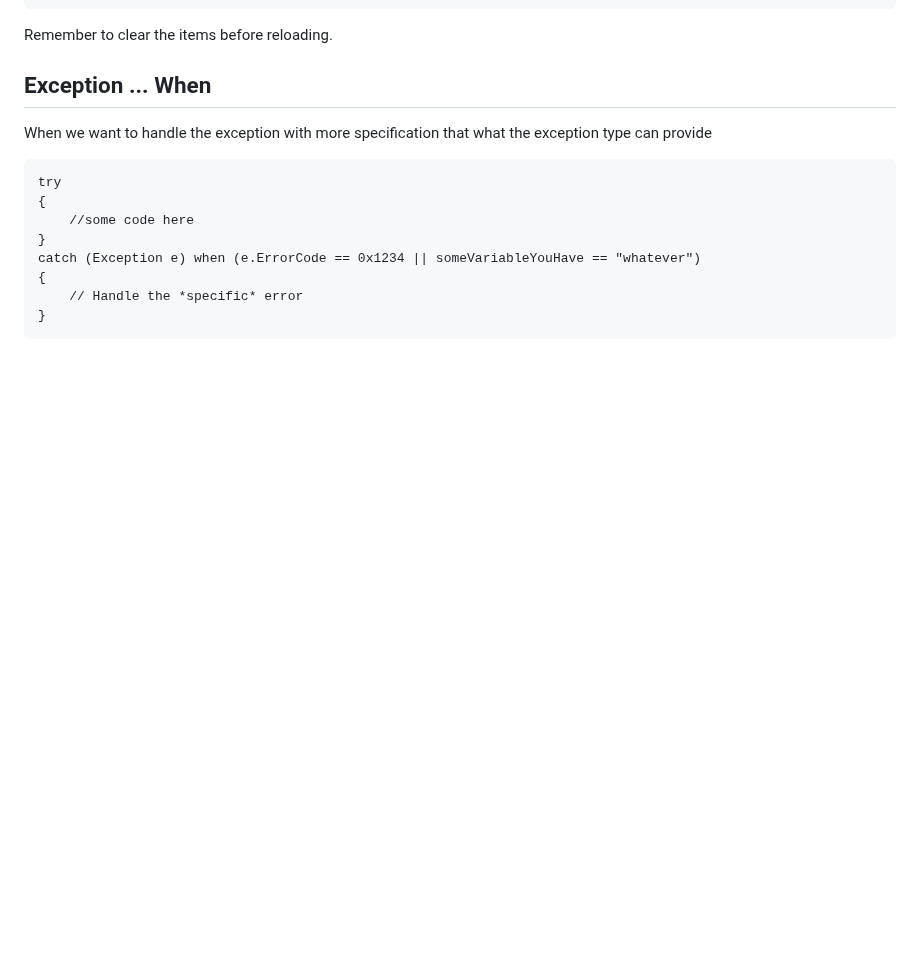
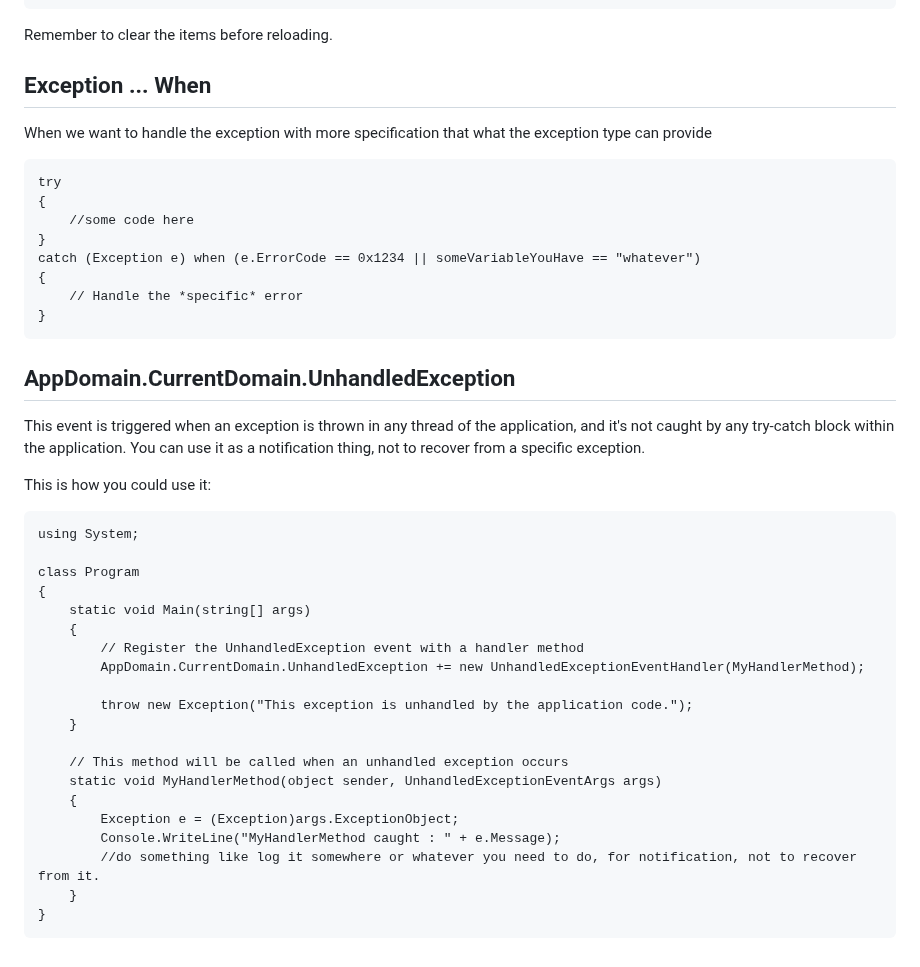
Before and after one commit to GemmaAprendiendo/Articles, a Markdown page: csharp/little_things_to_rememember.md, the part around the change. GitHub-like rendering; blank space fills up the shorter version.

Commit message:
add AppDomain.CurrentDomain.UnhandledException

````diff
--- a/csharp/little_things_to_rememember.md
+++ b/csharp/little_things_to_rememember.md
@@ -512,3 +512,33 @@ catch (Exception e) when (e.ErrorCode == 0x1234 || someVariableYouHave == "whate
     // Handle the *specific* error
 }
 ```
+
+## AppDomain.CurrentDomain.UnhandledException
+
+This event is triggered when an exception is thrown in any thread of the application, and it's not caught by any try-catch block within the application.  You can use it as a notification
+thing, not to recover from a specific exception.
+
+This is how you could use it:
+
+```
+using System;
+
+class Program
+{
+    static void Main(string[] args)
+    {
+        // Register the UnhandledException event with a handler method
+        AppDomain.CurrentDomain.UnhandledException += new UnhandledExceptionEventHandler(MyHandlerMethod);
+
+        throw new Exception("This exception is unhandled by the application code.");
+    }
+
+    // This method will be called when an unhandled exception occurs
+    static void MyHandlerMethod(object sender, UnhandledExceptionEventArgs args)
+    {
+        Exception e = (Exception)args.ExceptionObject;
+        Console.WriteLine("MyHandlerMethod caught : " + e.Message);
+        //do something like log it somewhere or whatever you need to do, for notification, not to recover from it.
+    }
+}
+```
````
